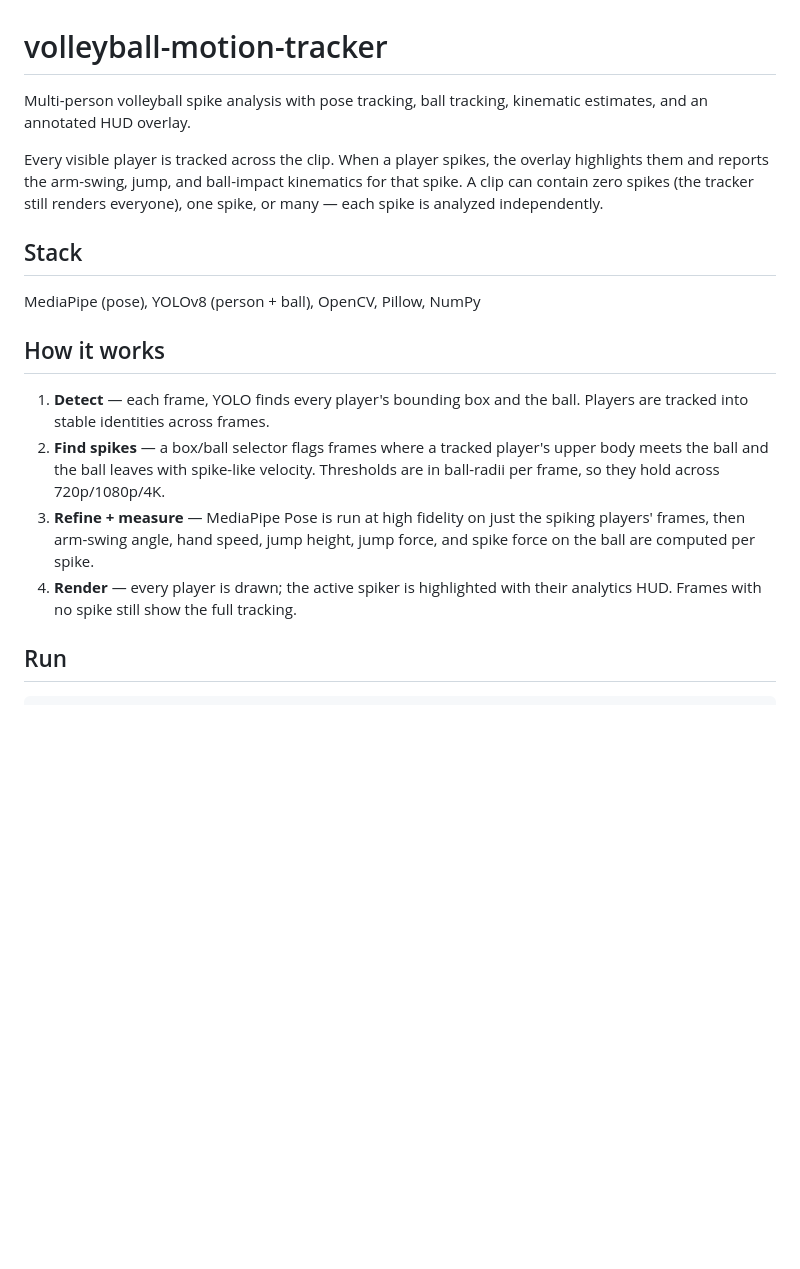
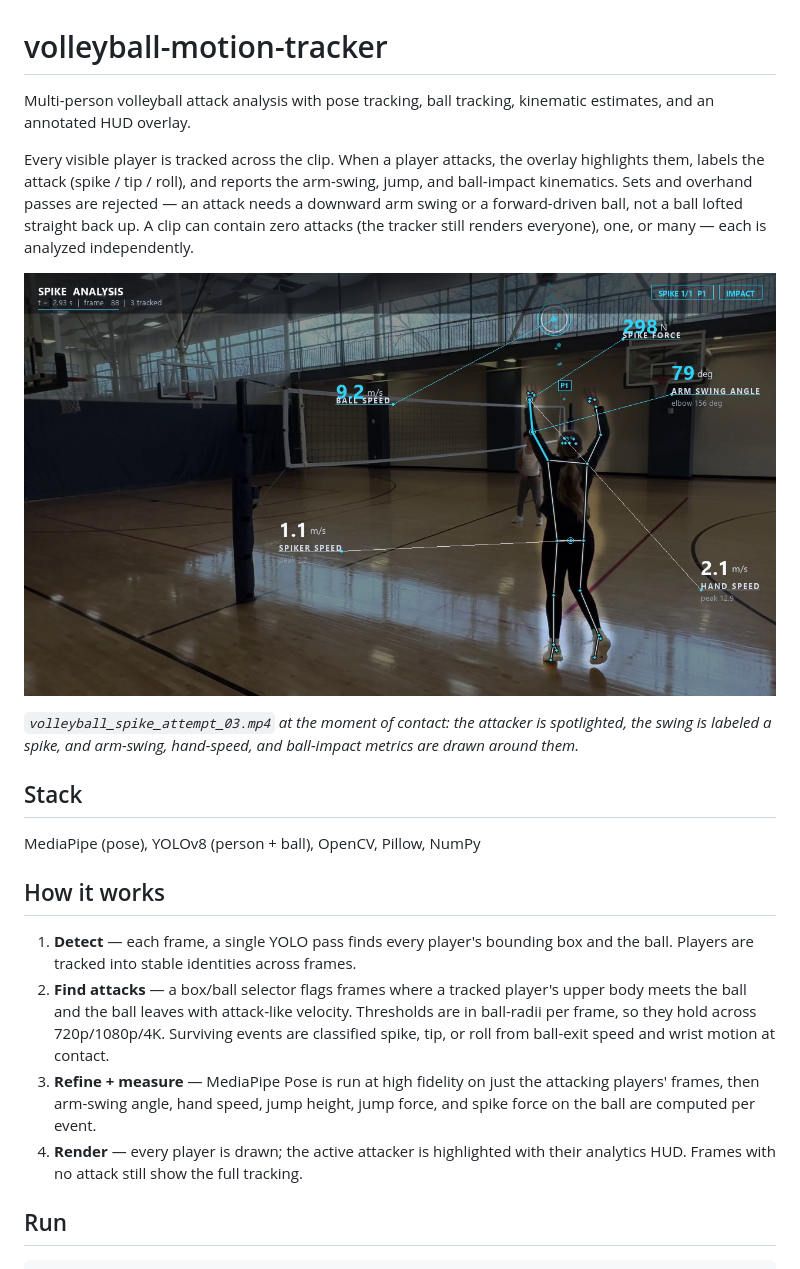
Before and after one commit to vincentdo1/volleyball-motion-tracker, a Markdown page: README.md, the part around the change. GitHub-like rendering; pictures changed too: docs/sample_spike_analysis.png (added); blank space fills up the shorter version.

```diff
--- a/README.md
+++ b/README.md
@@ -1,12 +1,20 @@
 # volleyball-motion-tracker
 
-Multi-person volleyball spike analysis with pose tracking, ball tracking,
+Multi-person volleyball attack analysis with pose tracking, ball tracking,
 kinematic estimates, and an annotated HUD overlay.
 
-Every visible player is tracked across the clip. When a player spikes, the
-overlay highlights them and reports the arm-swing, jump, and ball-impact
-kinematics for that spike. A clip can contain zero spikes (the tracker still
-renders everyone), one spike, or many — each spike is analyzed independently.
+Every visible player is tracked across the clip. When a player attacks, the
+overlay highlights them, labels the attack (spike / tip / roll), and reports
+the arm-swing, jump, and ball-impact kinematics. Sets and overhand passes are
+rejected — an attack needs a downward arm swing or a forward-driven ball, not
+a ball lofted straight back up. A clip can contain zero attacks (the tracker
+still renders everyone), one, or many — each is analyzed independently.
+
+![Spike analysis overlay](docs/sample_spike_analysis.png)
+
+*`volleyball_spike_attempt_03.mp4` at the moment of contact: the attacker is
+spotlighted, the swing is labeled a spike, and arm-swing, hand-speed, and
+ball-impact metrics are drawn around them.*
 
 ## Stack
 
@@ -14,16 +22,18 @@ MediaPipe (pose), YOLOv8 (person + ball), OpenCV, Pillow, NumPy
 
 ## How it works
 
-1. **Detect** — each frame, YOLO finds every player's bounding box and the
-   ball. Players are tracked into stable identities across frames.
-2. **Find spikes** — a box/ball selector flags frames where a tracked player's
-   upper body meets the ball and the ball leaves with spike-like velocity.
-   Thresholds are in ball-radii per frame, so they hold across 720p/1080p/4K.
+1. **Detect** — each frame, a single YOLO pass finds every player's bounding
+   box and the ball. Players are tracked into stable identities across frames.
+2. **Find attacks** — a box/ball selector flags frames where a tracked
+   player's upper body meets the ball and the ball leaves with attack-like
+   velocity. Thresholds are in ball-radii per frame, so they hold across
+   720p/1080p/4K. Surviving events are classified spike, tip, or roll from
+   ball-exit speed and wrist motion at contact.
 3. **Refine + measure** — MediaPipe Pose is run at high fidelity on just the
-   spiking players' frames, then arm-swing angle, hand speed, jump height,
-   jump force, and spike force on the ball are computed per spike.
-4. **Render** — every player is drawn; the active spiker is highlighted with
-   their analytics HUD. Frames with no spike still show the full tracking.
+   attacking players' frames, then arm-swing angle, hand speed, jump height,
+   jump force, and spike force on the ball are computed per event.
+4. **Render** — every player is drawn; the active attacker is highlighted with
+   their analytics HUD. Frames with no attack still show the full tracking.
 
 ## Run
 
```
Also changed, not shown: 8 other files.
